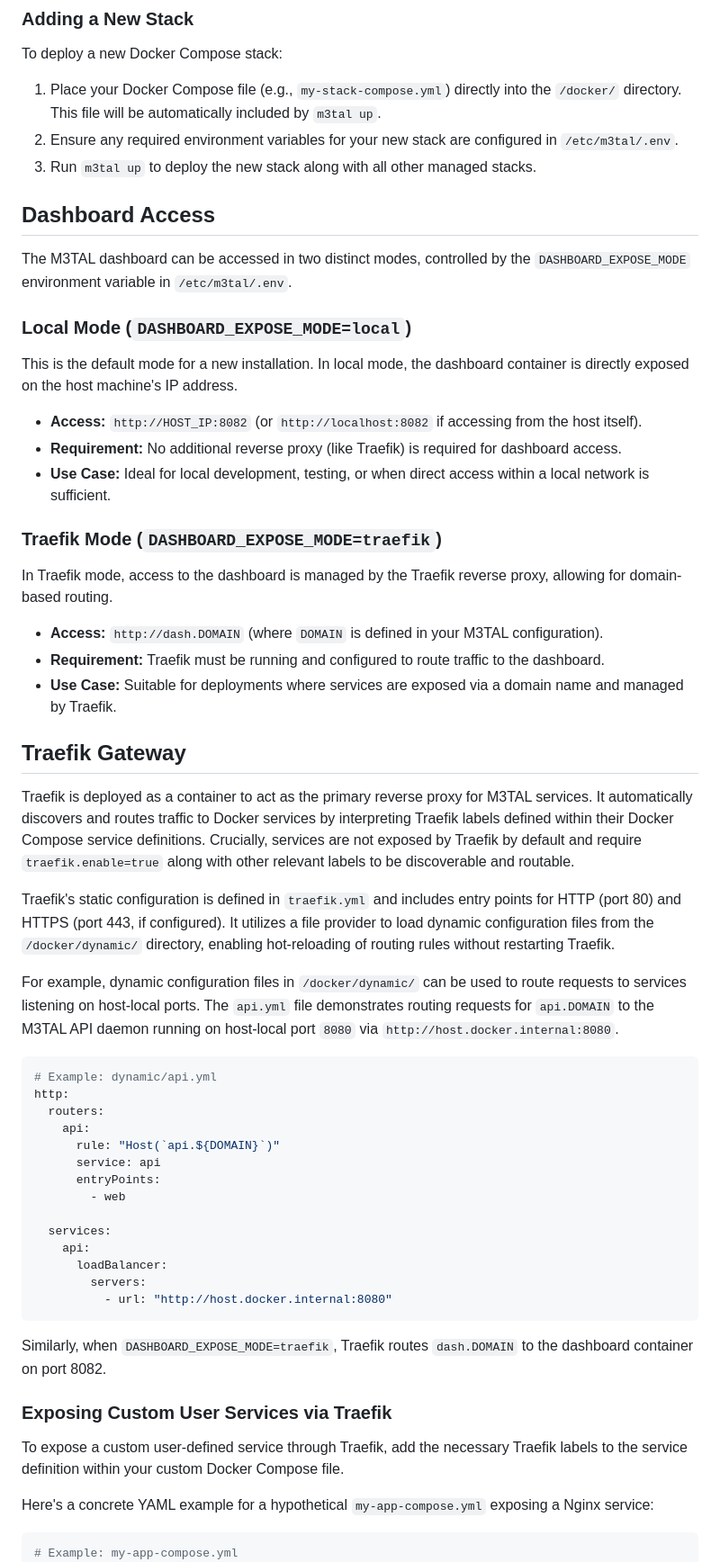
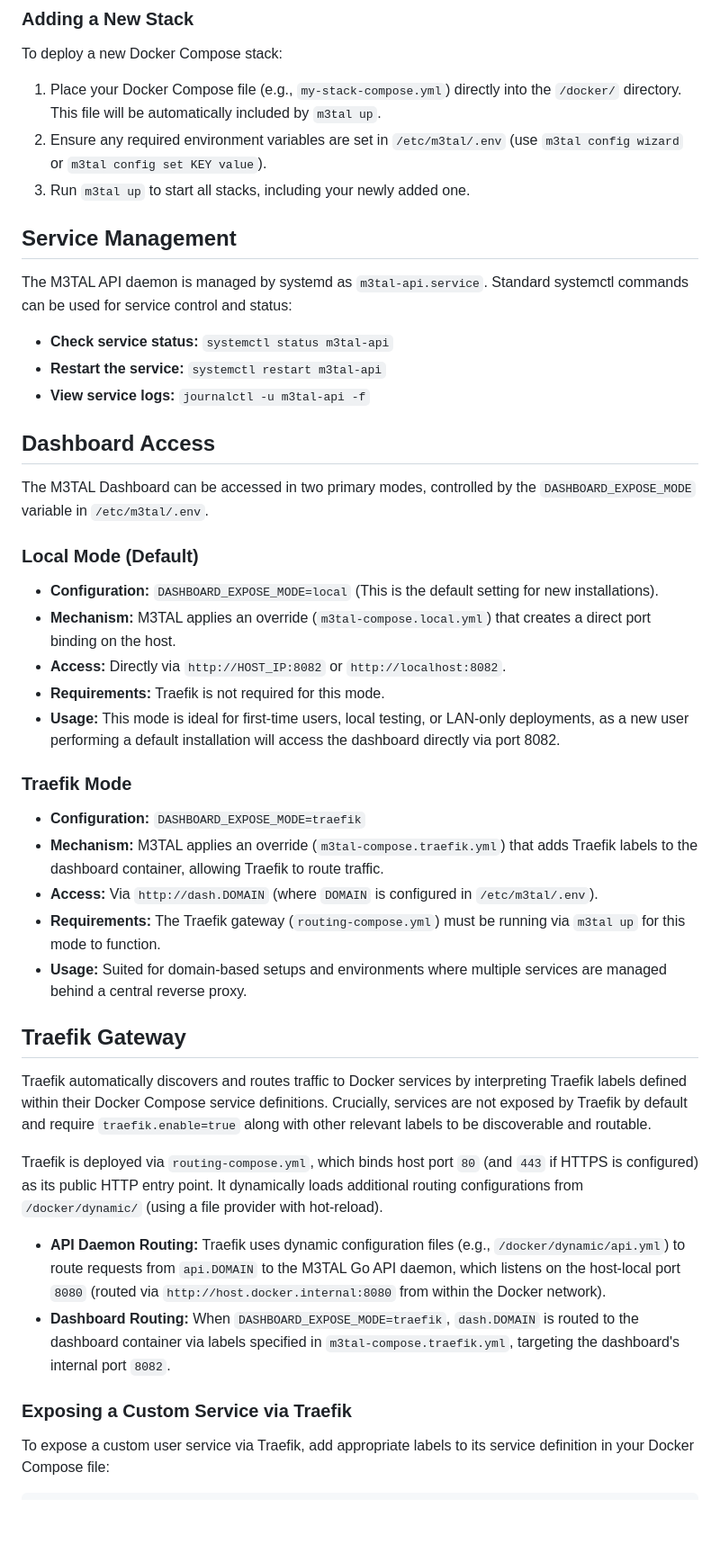
Before and after one commit to jakej985-rgb/m3tal-docs, a Markdown page: projects/m3tal-core/README.md, the part around one of its changes. Shown at 90% size. GitHub-like rendering; blank space fills up the shorter version.

Commit message:
docs: auto-update from system state [skip ci]

````diff
--- a/projects/m3tal-core/README.md
+++ b/projects/m3tal-core/README.md
@@ -44,65 +58,52 @@ The `/docker/` directory acts as a user-facing alias for `/opt/m3tal/stack/`. Al
 ### Adding a New Stack
 
 To deploy a new Docker Compose stack:
-1. Place your Docker Compose file (e.g., `my-stack-compose.yml`) directly into the `/docker/` directory. This file will be automatically included by `m3tal up`.
-2. Ensure any required environment variables for your new stack are configured in `/etc/m3tal/.env`.
-3. Run `m3tal up` to deploy the new stack along with all other managed stacks.
+1.  Place your Docker Compose file (e.g., `my-stack-compose.yml`) directly into the `/docker/` directory. This file will be automatically included by `m3tal up`.
+2.  Ensure any required environment variables are set in `/etc/m3tal/.env` (use `m3tal config wizard` or `m3tal config set KEY value`).
+3.  Run `m3tal up` to start all stacks, including your newly added one.
+
+## Service Management
+
+The M3TAL API daemon is managed by systemd as `m3tal-api.service`. Standard systemctl commands can be used for service control and status:
+
+*   **Check service status:** `systemctl status m3tal-api`
+*   **Restart the service:** `systemctl restart m3tal-api`
+*   **View service logs:** `journalctl -u m3tal-api -f`
 
 ## Dashboard Access
 
-The M3TAL dashboard can be accessed in two distinct modes, controlled by the `DASHBOARD_EXPOSE_MODE` environment variable in `/etc/m3tal/.env`.
+The M3TAL Dashboard can be accessed in two primary modes, controlled by the `DASHBOARD_EXPOSE_MODE` variable in `/etc/m3tal/.env`.
 
-### Local Mode (`DASHBOARD_EXPOSE_MODE=local`)
+### Local Mode (Default)
 
-This is the default mode for a new installation. In local mode, the dashboard container is directly exposed on the host machine's IP address.
+*   **Configuration:** `DASHBOARD_EXPOSE_MODE=local` (This is the default setting for new installations).
+*   **Mechanism:** M3TAL applies an override (`m3tal-compose.local.yml`) that creates a direct port binding on the host.
+*   **Access:** Directly via `http://HOST_IP:8082` or `http://localhost:8082`.
+*   **Requirements:** Traefik is not required for this mode.
+*   **Usage:** This mode is ideal for first-time users, local testing, or LAN-only deployments, as a new user performing a default installation will access the dashboard directly via port 8082.
 
-*   **Access:** `http://HOST_IP:8082` (or `http://localhost:8082` if accessing from the host itself).
-*   **Requirement:** No additional reverse proxy (like Traefik) is required for dashboard access.
-*   **Use Case:** Ideal for local development, testing, or when direct access within a local network is sufficient.
+### Traefik Mode
 
-### Traefik Mode (`DASHBOARD_EXPOSE_MODE=traefik`)
-
-In Traefik mode, access to the dashboard is managed by the Traefik reverse proxy, allowing for domain-based routing.
-
-*   **Access:** `http://dash.DOMAIN` (where `DOMAIN` is defined in your M3TAL configuration).
-*   **Requirement:** Traefik must be running and configured to route traffic to the dashboard.
-*   **Use Case:** Suitable for deployments where services are exposed via a domain name and managed by Traefik.
+*   **Configuration:** `DASHBOARD_EXPOSE_MODE=traefik`
+*   **Mechanism:** M3TAL applies an override (`m3tal-compose.traefik.yml`) that adds Traefik labels to the dashboard container, allowing Traefik to route traffic.
+*   **Access:** Via `http://dash.DOMAIN` (where `DOMAIN` is configured in `/etc/m3tal/.env`).
+*   **Requirements:** The Traefik gateway (`routing-compose.yml`) must be running via `m3tal up` for this mode to function.
+*   **Usage:** Suited for domain-based setups and environments where multiple services are managed behind a central reverse proxy.
 
 ## Traefik Gateway
 
-Traefik is deployed as a container to act as the primary reverse proxy for M3TAL services. It automatically discovers and routes traffic to Docker services by interpreting Traefik labels defined within their Docker Compose service definitions. Crucially, services are not exposed by Traefik by default and require `traefik.enable=true` along with other relevant labels to be discoverable and routable.
+Traefik automatically discovers and routes traffic to Docker services by interpreting Traefik labels defined within their Docker Compose service definitions. Crucially, services are not exposed by Traefik by default and require `traefik.enable=true` along with other relevant labels to be discoverable and routable.
 
-Traefik's static configuration is defined in `traefik.yml` and includes entry points for HTTP (port 80) and HTTPS (port 443, if configured). It utilizes a file provider to load dynamic configuration files from the `/docker/dynamic/` directory, enabling hot-reloading of routing rules without restarting Traefik.
+Traefik is deployed via `routing-compose.yml`, which binds host port `80` (and `443` if HTTPS is configured) as its public HTTP entry point. It dynamically loads additional routing configurations from `/docker/dynamic/` (using a file provider with hot-reload).
 
-For example, dynamic configuration files in `/docker/dynamic/` can be used to route requests to services listening on host-local ports. The `api.yml` file demonstrates routing requests for `api.DOMAIN` to the M3TAL API daemon running on host-local port `8080` via `http://host.docker.internal:8080`.
+*   **API Daemon Routing:** Traefik uses dynamic configuration files (e.g., `/docker/dynamic/api.yml`) to route requests from `api.DOMAIN` to the M3TAL Go API daemon, which listens on the host-local port `8080` (routed via `http://host.docker.internal:8080` from within the Docker network).
+*   **Dashboard Routing:** When `DASHBOARD_EXPOSE_MODE=traefik`, `dash.DOMAIN` is routed to the dashboard container via labels specified in `m3tal-compose.traefik.yml`, targeting the dashboard's internal port `8082`.
+
+### Exposing a Custom Service via Traefik
+
+To expose a custom user service via Traefik, add appropriate labels to its service definition in your Docker Compose file:
 
 ```yaml
-# Example: dynamic/api.yml
-http:
-  routers:
-    api:
-      rule: "Host(`api.${DOMAIN}`)"
-      service: api
-      entryPoints:
-        - web
-
-  services:
-    api:
-      loadBalancer:
-        servers:
-          - url: "http://host.docker.internal:8080"
-```
-
-Similarly, when `DASHBOARD_EXPOSE_MODE=traefik`, Traefik routes `dash.DOMAIN` to the dashboard container on port 8082.
-
-### Exposing Custom User Services via Traefik
-
-To expose a custom user-defined service through Traefik, add the necessary Traefik labels to the service definition within your custom Docker Compose file.
-
-Here's a concrete YAML example for a hypothetical `my-app-compose.yml` exposing a Nginx service:
-
-```yaml
-# Example: my-app-compose.yml
 services:
   my-app:
     image: nginx:alpine
````
Also changed, not shown: other parts of projects/m3tal-core/README.md (+43 -46 lines), projects/m3tal-core/INSTALL.md (+70 -80 lines).
